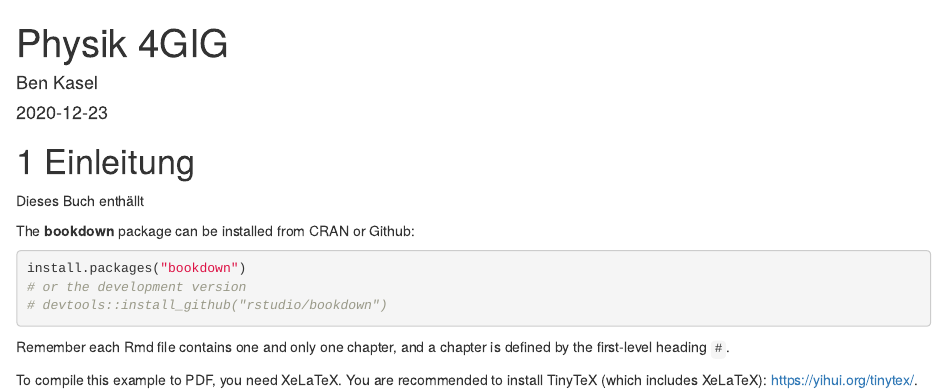
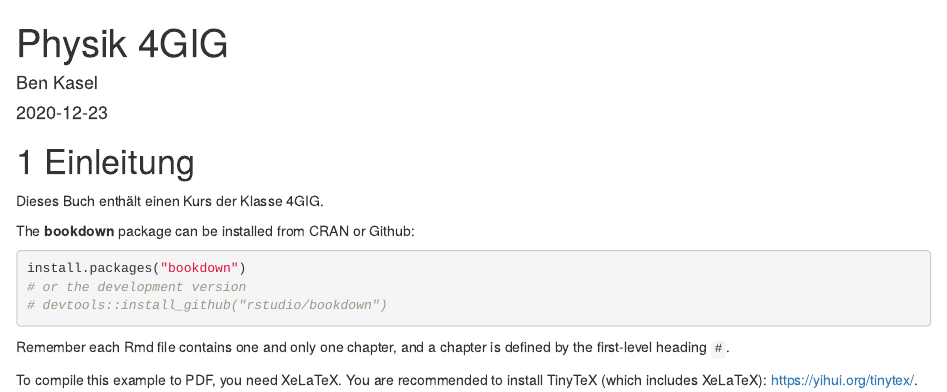
Before and after one commit to bkasel/Physik_book, an R Markdown document (index.Rmd): the page in a window 1100 px wide, from its top. Rendered offline with R 4.5, knitr and Pandoc, with nearby package versions; drawn as R Markdown's standard HTML page in place of the format the file asks for.

Commit message:
Update index.Rmd

```diff
--- a/index.Rmd
+++ b/index.Rmd
@@ -13,7 +13,7 @@ description: "Physikkurs für die Klassenstufe 4GIG."
 
 # Einleitung
 
-Dieses Buch enthällt
+Dieses Buch enthält einen Kurs der Klasse 4GIG.
 
 The **bookdown** package can be installed from CRAN or Github:
 
```
